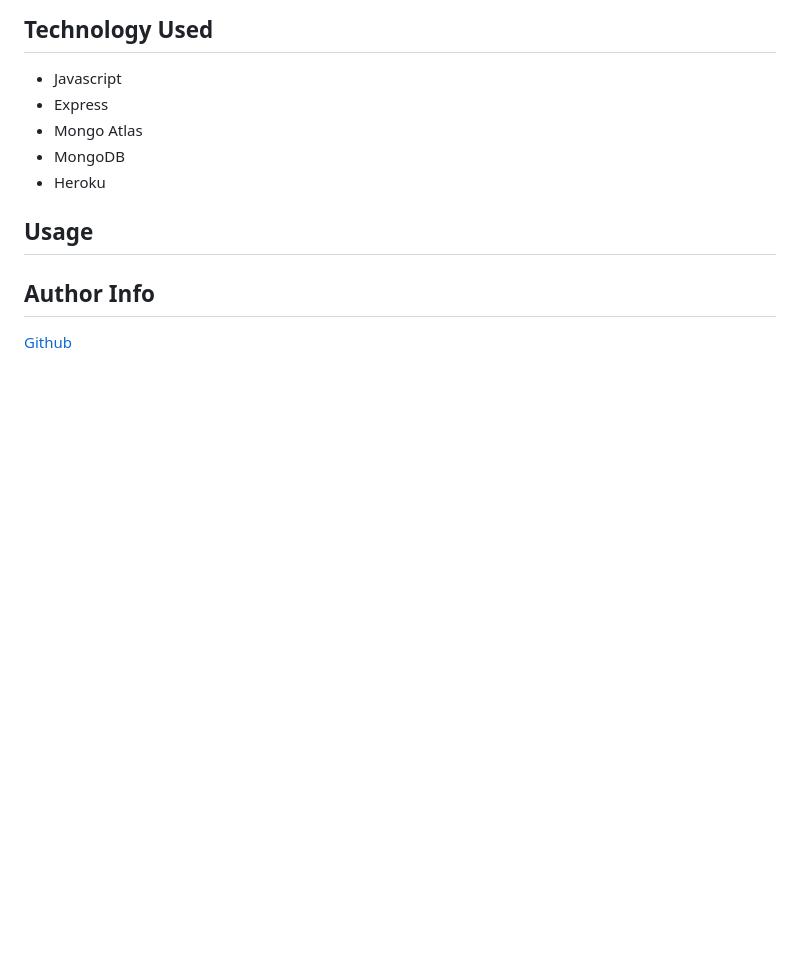
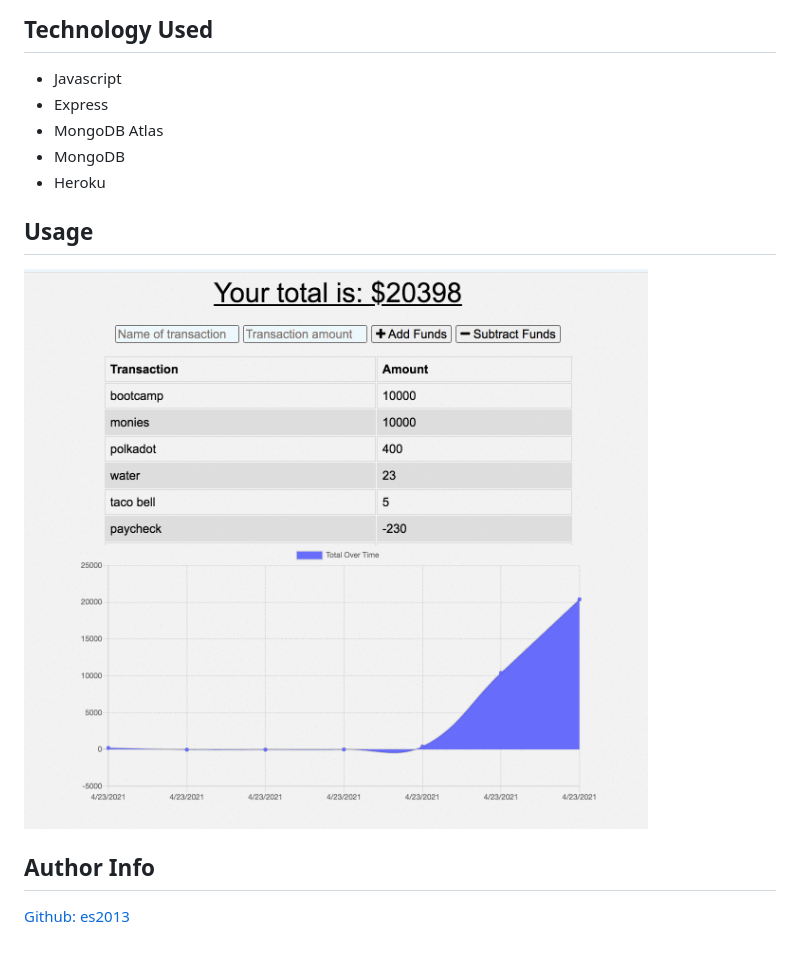
Before and after one commit to es2013/pennysaver, a Markdown page: README.md, the part around the change. Rendered like a GitHub page; pictures changed too: img/hw19.gf.gif (added); blank space fills up the shorter version.

Commit message:
added usage image

```diff
--- a/README.md
+++ b/README.md
@@ -18,11 +18,12 @@ USER STORY AS AN avid traveler I WANT to be able to track my withdrawals and dep
 ## Technology Used
 * Javascript
 * Express
-* Mongo Atlas
+* MongoDB Atlas
 * MongoDB
 * Heroku
 
 ## Usage
+![Challenge Demo](./img/hw19.gf.gif)
 
 ## Author Info
-[Github](https://github.com/es2013)
+[Github: es2013](https://github.com/es2013)
```
Also changed, not shown: img/hw19-usage.png (added).
